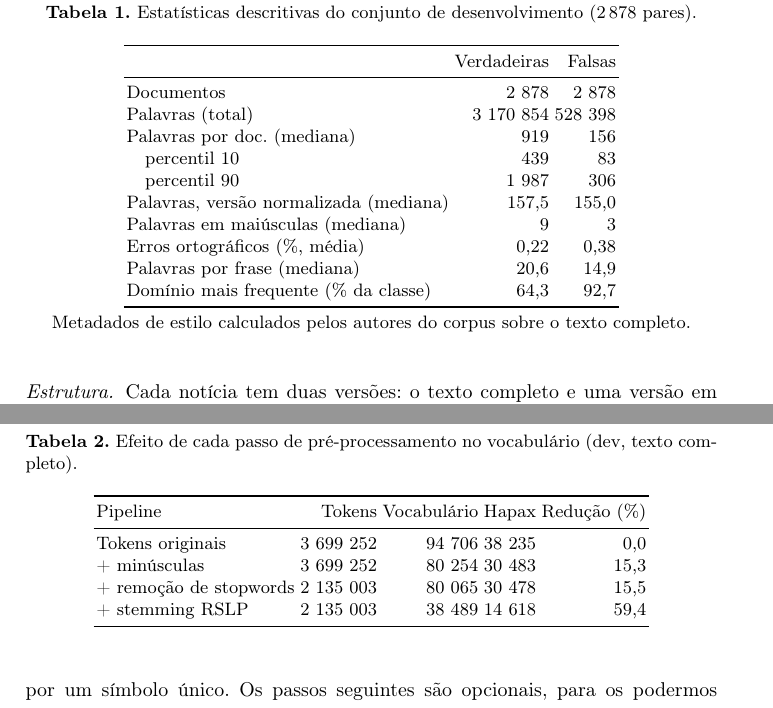
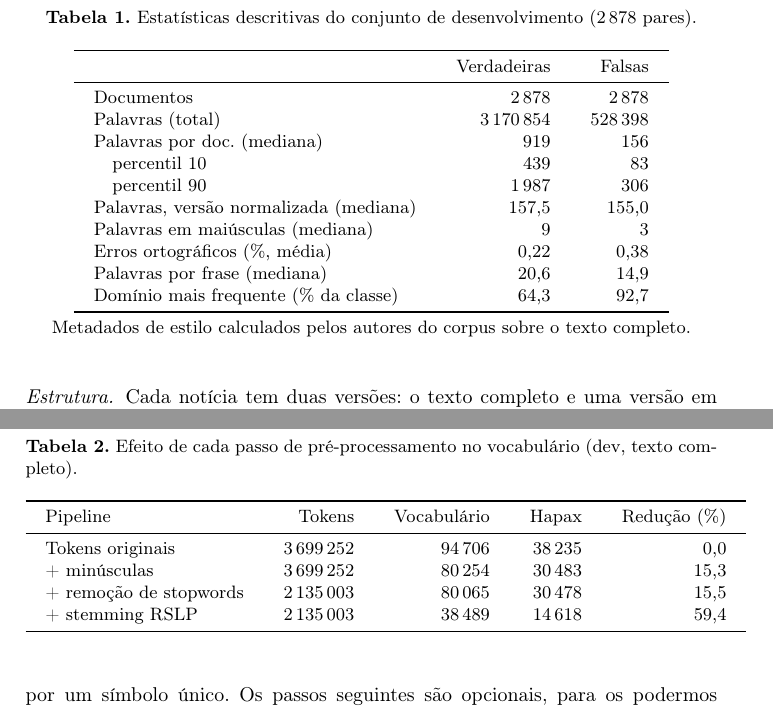
Before and after one commit to hugo7979/fakebr-tm, a LaTeX paper (paper/main.tex, which reads paper/tables/tab_corpus.tex, paper/tables/tab_vocab.tex): two parts of pages 4 and 6 of 20, joined at a grey line, cut so that both start at the same text. Compiled offline with pdfLaTeX.

Commit message:
Tabelas 1 e 2: espaço entre colunas

```diff
--- a/paper/tables/tab_corpus.tex
+++ b/paper/tables/tab_corpus.tex
@@ -1,14 +1,14 @@
-\begin{table}[t]\centering\small
+\begin{table}[t]\centering\small\setlength{\tabcolsep}{10pt}
 \caption{Estatísticas descritivas do conjunto de desenvolvimento (2\,878 pares).}\label{tab:corpus}
 \begin{tabular}{lrr}
 \toprule
 & Verdadeiras & Falsas \\
 \midrule
-Documentos & 2 878 & 2 878 \\
-Palavras (total) & 3 170 854 & 528 398 \\
+Documentos & 2\,878 & 2\,878 \\
+Palavras (total) & 3\,170\,854 & 528\,398 \\
 Palavras por doc.\ (mediana) & 919 & 156 \\
 \quad percentil 10 & 439 & 83 \\
-\quad percentil 90 & 1 987 & 306 \\
+\quad percentil 90 & 1\,987 & 306 \\
 Palavras, versão normalizada (mediana) & 157,5 & 155,0 \\
 Palavras em maiúsculas (mediana) & 9 & 3 \\
 Erros ortográficos (\%, média) & 0,22 & 0,38 \\
--- a/paper/tables/tab_vocab.tex
+++ b/paper/tables/tab_vocab.tex
@@ -1,13 +1,13 @@
-\begin{table}[t]\centering\small
+\begin{table}[t]\centering\small\setlength{\tabcolsep}{10pt}
 \caption{Efeito de cada passo de pré-processamento no vocabulário (dev, texto completo).}\label{tab:vocab}
 \begin{tabular}{lrrrr}
 \toprule
 Pipeline & Tokens & Vocabulário & Hapax & Redução (\%) \\
 \midrule
-Tokens originais & 3 699 252 & 94 706 & 38 235 & 0,0 \\
-+ minúsculas & 3 699 252 & 80 254 & 30 483 & 15,3 \\
-+ remoção de stopwords & 2 135 003 & 80 065 & 30 478 & 15,5 \\
-+ stemming RSLP & 2 135 003 & 38 489 & 14 618 & 59,4 \\
+Tokens originais & 3\,699\,252 & 94\,706 & 38\,235 & 0,0 \\
++ minúsculas & 3\,699\,252 & 80\,254 & 30\,483 & 15,3 \\
++ remoção de stopwords & 2\,135\,003 & 80\,065 & 30\,478 & 15,5 \\
++ stemming RSLP & 2\,135\,003 & 38\,489 & 14\,618 & 59,4 \\
 \bottomrule
 \end{tabular}
 \end{table}
```
Also changed, not shown: paper/main.pdf, 1 other file.
